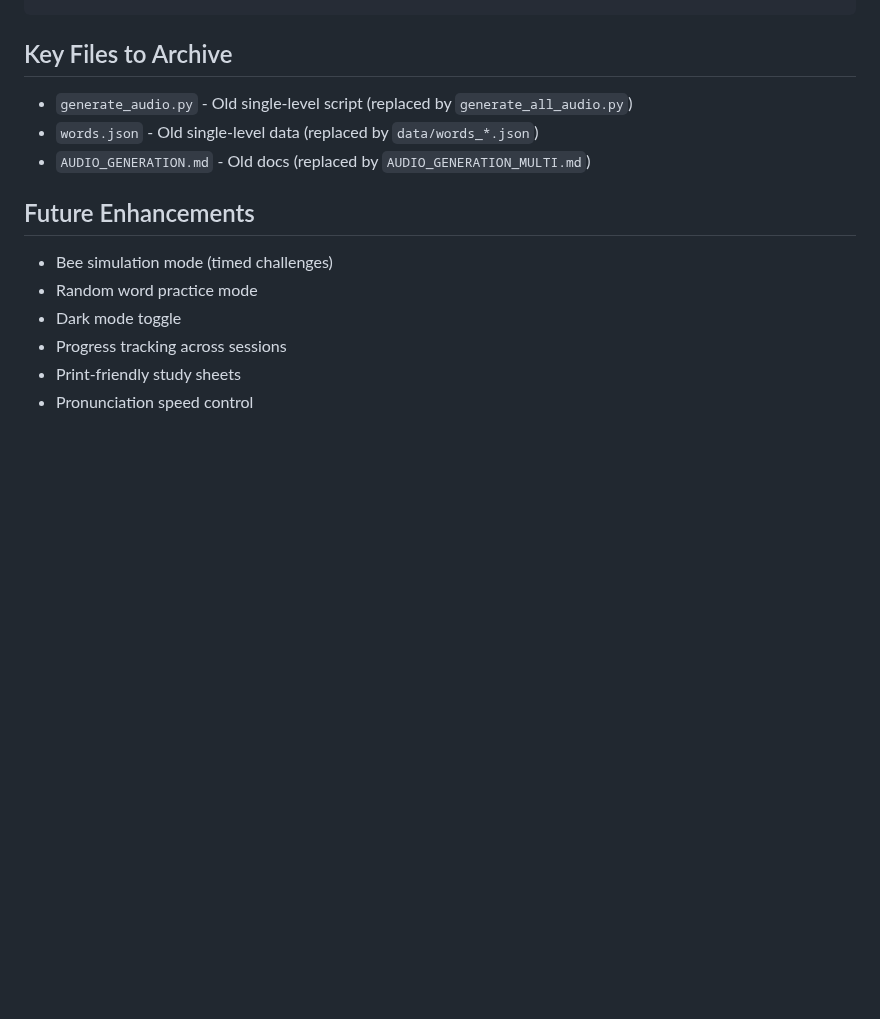
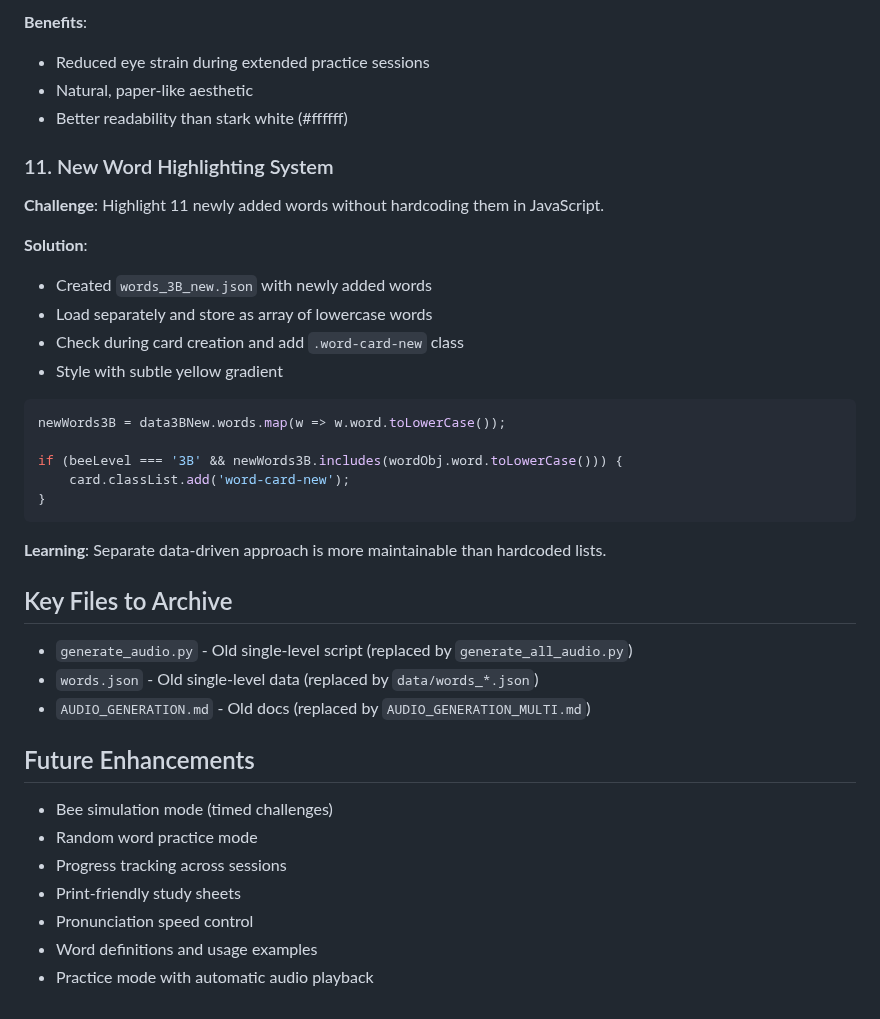
Before and after one commit to yvh1223/SpellingBee, a Markdown page: CLAUDE.md, the part around one of its changes. Drawn GitHub-style; blank space fills up the shorter version.

````diff
--- a/CLAUDE.md
+++ b/CLAUDE.md
@@ -177,3 +262,27 @@ displayElement.id = `display-${beeLevel}-${wordObj.id}`;
+**Benefits**:
+- Reduced eye strain during extended practice sessions
+- Natural, paper-like aesthetic
+- Better readability than stark white (#ffffff)
+
+### 11. New Word Highlighting System
+**Challenge**: Highlight 11 newly added words without hardcoding them in JavaScript.
+
+**Solution**:
+- Created `words_3B_new.json` with newly added words
+- Load separately and store as array of lowercase words
+- Check during card creation and add `.word-card-new` class
+- Style with subtle yellow gradient
+
+```javascript
+newWords3B = data3BNew.words.map(w => w.word.toLowerCase());
+
+if (beeLevel === '3B' && newWords3B.includes(wordObj.word.toLowerCase())) {
+    card.classList.add('word-card-new');
+}
+```
+
+**Learning**: Separate data-driven approach is more maintainable than hardcoded lists.
+
 ## Key Files to Archive
 - `generate_audio.py` - Old single-level script (replaced by `generate_all_audio.py`)
 - `words.json` - Old single-level data (replaced by `data/words_*.json`)
@@ -182,7 +291,8 @@ displayElement.id = `display-${beeLevel}-${wordObj.id}`;
 ## Future Enhancements
 - Bee simulation mode (timed challenges)
 - Random word practice mode
-- Dark mode toggle
 - Progress tracking across sessions
 - Print-friendly study sheets
 - Pronunciation speed control
+- Word definitions and usage examples
+- Practice mode with automatic audio playback
````
Also changed, not shown: other parts of CLAUDE.md (+98 -13 lines).
